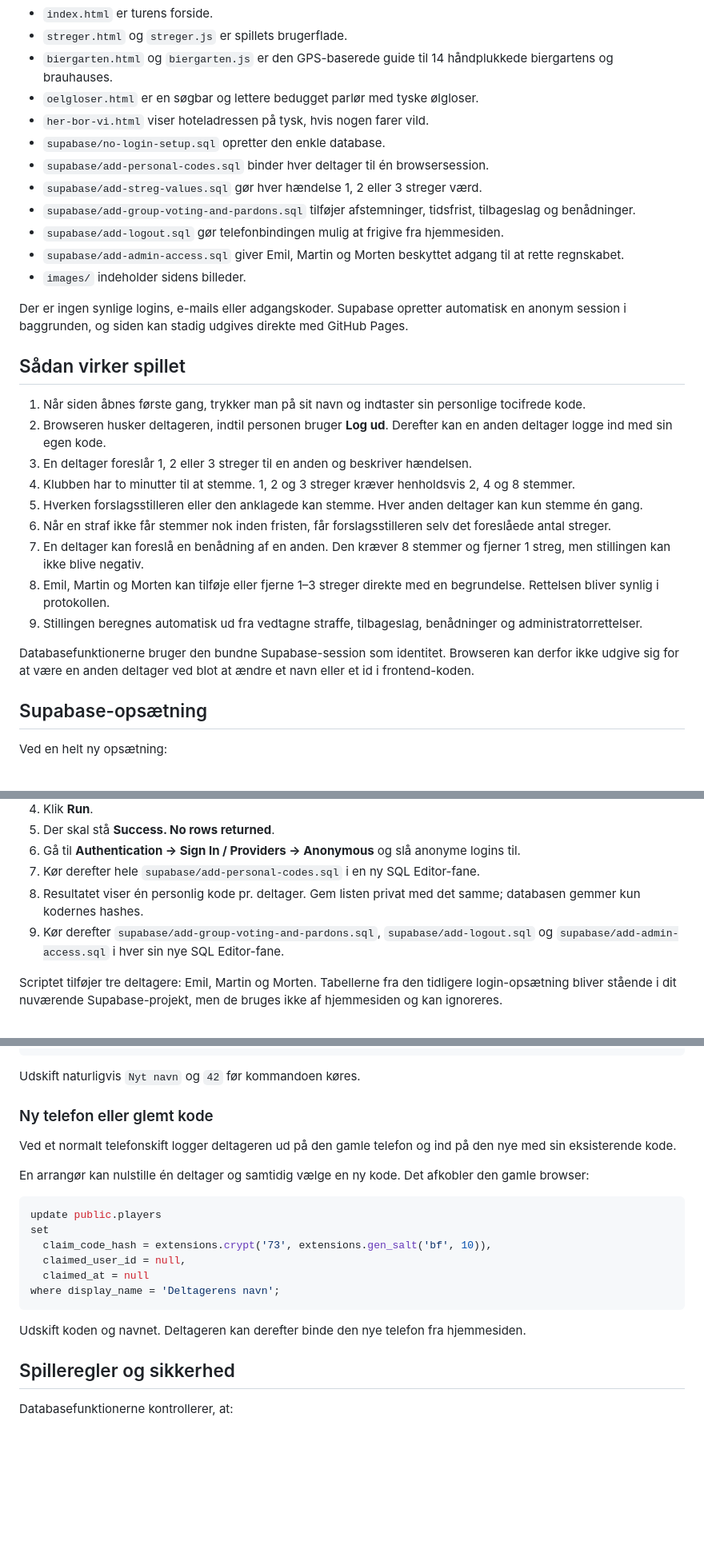
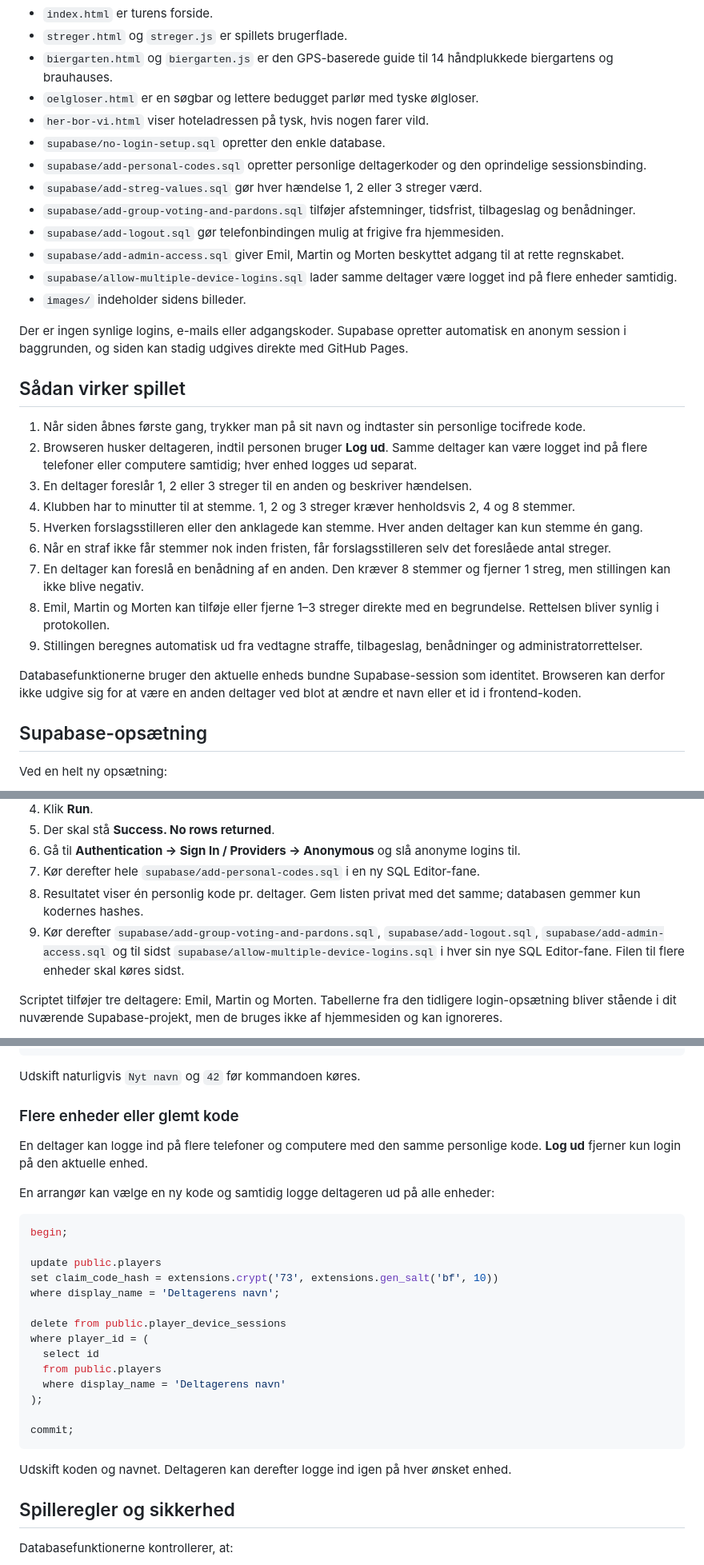
Before and after one commit to mgolsen/rejseklubben, a Markdown page: README.md, 3 parts joined by grey strips. Shown at 80% size. Rendered like a GitHub page; blank space fills up the shorter version.

Commit message:
Document multiple-device login setup

````diff
--- a/README.md
+++ b/README.md
@@ -8,11 +8,12 @@ En lille statisk hjemmeside til turen med et fælles stregregnskab og personlige
 - `oelgloser.html` er en søgbar og lettere bedugget parlør med tyske ølgloser.
 - `her-bor-vi.html` viser hoteladressen på tysk, hvis nogen farer vild.
 - `supabase/no-login-setup.sql` opretter den enkle database.
-- `supabase/add-personal-codes.sql` binder hver deltager til én browsersession.
+- `supabase/add-personal-codes.sql` opretter personlige deltagerkoder og den oprindelige sessionsbinding.
 - `supabase/add-streg-values.sql` gør hver hændelse 1, 2 eller 3 streger værd.
 - `supabase/add-group-voting-and-pardons.sql` tilføjer afstemninger, tidsfrist, tilbageslag og benådninger.
 - `supabase/add-logout.sql` gør telefonbindingen mulig at frigive fra hjemmesiden.
 - `supabase/add-admin-access.sql` giver Emil, Martin og Morten beskyttet adgang til at rette regnskabet.
+- `supabase/allow-multiple-device-logins.sql` lader samme deltager være logget ind på flere enheder samtidig.
 - `images/` indeholder sidens billeder.
 
 Der er ingen synlige logins, e-mails eller adgangskoder. Supabase opretter automatisk en anonym session i baggrunden, og siden kan stadig udgives direkte med GitHub Pages.
@@ -20,7 +21,7 @@ Der er ingen synlige logins, e-mails eller adgangskoder. Supabase opretter autom
 ## Sådan virker spillet
 
 1. Når siden åbnes første gang, trykker man på sit navn og indtaster sin personlige tocifrede kode.
-2. Browseren husker deltageren, indtil personen bruger **Log ud**. Derefter kan en anden deltager logge ind med sin egen kode.
+2. Browseren husker deltageren, indtil personen bruger **Log ud**. Samme deltager kan være logget ind på flere telefoner eller computere samtidig; hver enhed logges ud separat.
 3. En deltager foreslår 1, 2 eller 3 streger til en anden og beskriver hændelsen.
 4. Klubben har to minutter til at stemme. 1, 2 og 3 streger kræver henholdsvis 2, 4 og 8 stemmer.
 5. Hverken forslagsstilleren eller den anklagede kan stemme. Hver anden deltager kan kun stemme én gang.
@@ -29,7 +30,7 @@ Der er ingen synlige logins, e-mails eller adgangskoder. Supabase opretter autom
 8. Emil, Martin og Morten kan tilføje eller fjerne 1–3 streger direkte med en begrundelse. Rettelsen bliver synlig i protokollen.
 9. Stillingen beregnes automatisk ud fra vedtagne straffe, tilbageslag, benådninger og administratorrettelser.
 
-Databasefunktionerne bruger den bundne Supabase-session som identitet. Browseren kan derfor ikke udgive sig for at være en anden deltager ved blot at ændre et navn eller et id i frontend-koden.
+Databasefunktionerne bruger den aktuelle enheds bundne Supabase-session som identitet. Browseren kan derfor ikke udgive sig for at være en anden deltager ved blot at ændre et navn eller et id i frontend-koden.
 
 ## Supabase-opsætning
 
@@ -43,7 +44,7 @@ Ved en helt ny opsætning:
 6. Gå til **Authentication → Sign In / Providers → Anonymous** og slå anonyme logins til.
 7. Kør derefter hele `supabase/add-personal-codes.sql` i en ny SQL Editor-fane.
 8. Resultatet viser én personlig kode pr. deltager. Gem listen privat med det samme; databasen gemmer kun kodernes hashes.
-9. Kør derefter `supabase/add-group-voting-and-pardons.sql`, `supabase/add-logout.sql` og `supabase/add-admin-access.sql` i hver sin nye SQL Editor-fane.
+9. Kør derefter `supabase/add-group-voting-and-pardons.sql`, `supabase/add-logout.sql`, `supabase/add-admin-access.sql` og til sidst `supabase/allow-multiple-device-logins.sql` i hver sin nye SQL Editor-fane. Filen til flere enheder skal køres sidst.
 
 Scriptet tilføjer tre deltagere: Emil, Martin og Morten. Tabellerne fra den tidligere login-opsætning bliver stående i dit nuværende Supabase-projekt, men de bruges ikke af hjemmesiden og kan ignoreres.
 
@@ -68,22 +69,30 @@ values (
 
 Udskift naturligvis `Nyt navn` og `42` før kommandoen køres.
 
-### Ny telefon eller glemt kode
+### Flere enheder eller glemt kode
 
-Ved et normalt telefonskift logger deltageren ud på den gamle telefon og ind på den nye med sin eksisterende kode.
+En deltager kan logge ind på flere telefoner og computere med den samme personlige kode. **Log ud** fjerner kun login på den aktuelle enhed.
 
-En arrangør kan nulstille én deltager og samtidig vælge en ny kode. Det afkobler den gamle browser:
+En arrangør kan vælge en ny kode og samtidig logge deltageren ud på alle enheder:
 
 ```sql
+begin;
+
 update public.players
-set
-  claim_code_hash = extensions.crypt('73', extensions.gen_salt('bf', 10)),
-  claimed_user_id = null,
-  claimed_at = null
+set claim_code_hash = extensions.crypt('73', extensions.gen_salt('bf', 10))
 where display_name = 'Deltagerens navn';
+
+delete from public.player_device_sessions
+where player_id = (
+  select id
+  from public.players
+  where display_name = 'Deltagerens navn'
+);
+
+commit;
 ```
 
-Udskift koden og navnet. Deltageren kan derefter binde den nye telefon fra hjemmesiden.
+Udskift koden og navnet. Deltageren kan derefter logge ind igen på hver ønsket enhed.
 
 ## Spilleregler og sikkerhed
 
````
Also changed, not shown: other parts of README.md (+1 -1 lines).
